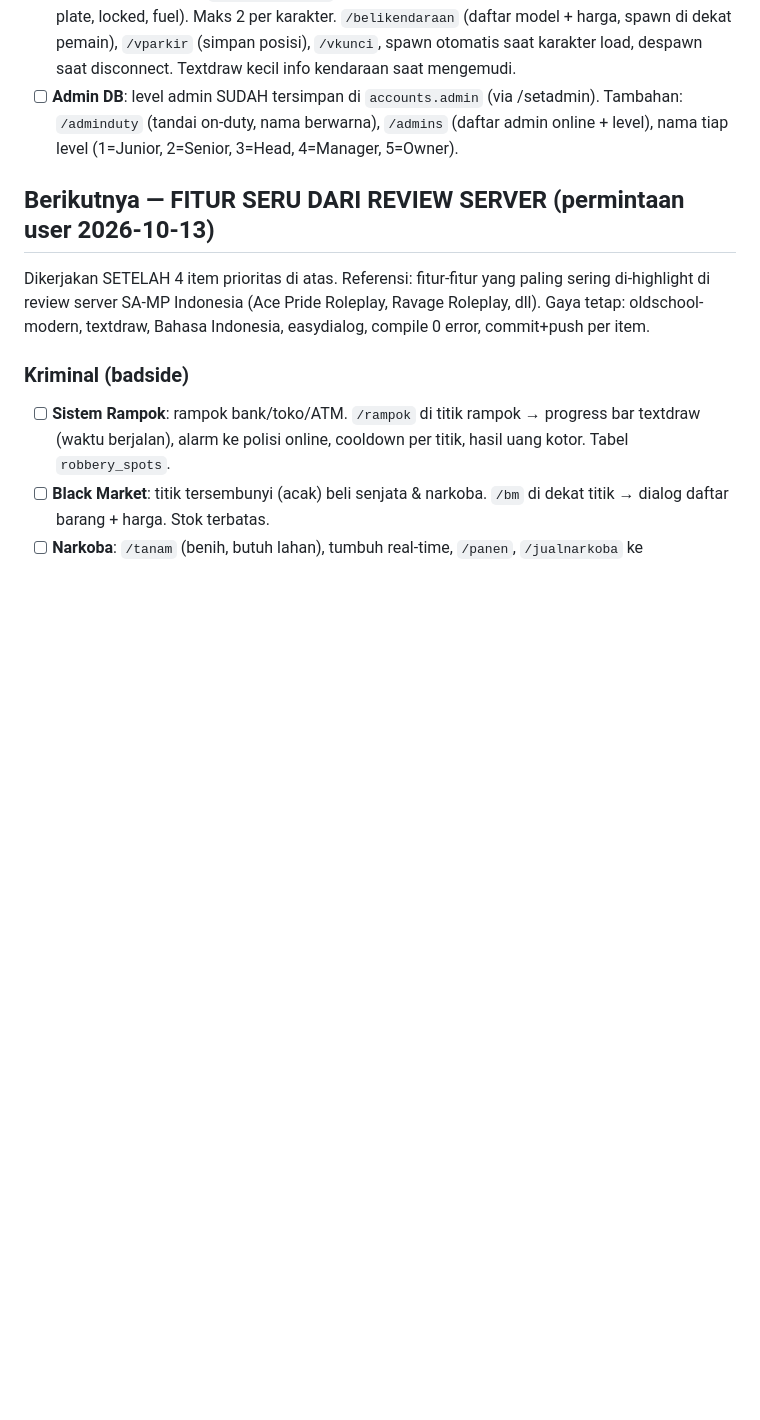
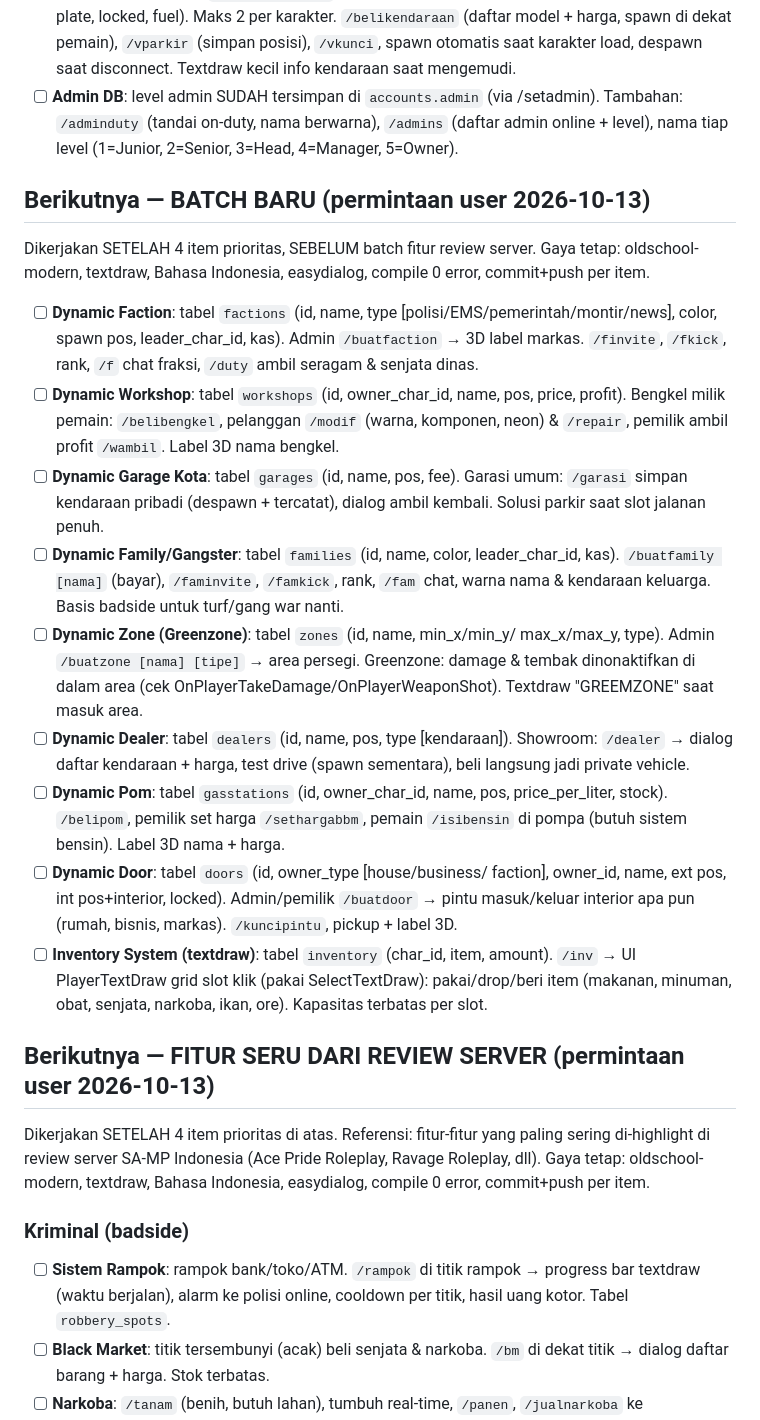
Before and after one commit to Kallzzxa/Society-Roleplay-Gamemodes, a Markdown page: ROADMAP.md, the part around the change. Rendered like a GitHub page; blank space fills up the shorter version.

Commit message:
Roadmap: batch baru faction/workshop/garage/family/zone/dealer/pom/door/inventory

```diff
--- a/ROADMAP.md
+++ b/ROADMAP.md
@@ -41,6 +41,48 @@ Bahasa Indonesia, compile 0 error, commit+push tiap item.
       (via /setadmin). Tambahan: `/adminduty` (tandai on-duty, nama berwarna),
       `/admins` (daftar admin online + level), nama tiap level
       (1=Junior, 2=Senior, 3=Head, 4=Manager, 5=Owner).
+
+## Berikutnya — BATCH BARU (permintaan user 2026-10-13)
+
+Dikerjakan SETELAH 4 item prioritas, SEBELUM batch fitur review server.
+Gaya tetap: oldschool-modern, textdraw, Bahasa Indonesia, easydialog,
+compile 0 error, commit+push per item.
+
+- [ ] **Dynamic Faction**: tabel `factions` (id, name, type
+      [polisi/EMS/pemerintah/montir/news], color, spawn pos, leader_char_id,
+      kas). Admin `/buatfaction` → 3D label markas. `/finvite`, `/fkick`,
+      rank, `/f` chat fraksi, `/duty` ambil seragam & senjata dinas.
+- [ ] **Dynamic Workshop**: tabel `workshops` (id, owner_char_id, name,
+      pos, price, profit). Bengkel milik pemain: `/belibengkel`,
+      pelanggan `/modif` (warna, komponen, neon) & `/repair`, pemilik
+      ambil profit `/wambil`. Label 3D nama bengkel.
+- [ ] **Dynamic Garage Kota**: tabel `garages` (id, name, pos, fee).
+      Garasi umum: `/garasi` simpan kendaraan pribadi (despawn + tercatat),
+      dialog ambil kembali. Solusi parkir saat slot jalanan penuh.
+- [ ] **Dynamic Family/Gangster**: tabel `families` (id, name, color,
+      leader_char_id, kas). `/buatfamily [nama]` (bayar), `/faminvite`,
+      `/famkick`, rank, `/fam` chat, warna nama & kendaraan keluarga.
+      Basis badside untuk turf/gang war nanti.
+- [ ] **Dynamic Zone (Greenzone)**: tabel `zones` (id, name, min_x/min_y/
+      max_x/max_y, type). Admin `/buatzone [nama] [tipe]` → area persegi.
+      Greenzone: damage & tembak dinonaktifkan di dalam area (cek
+      OnPlayerTakeDamage/OnPlayerWeaponShot). Textdraw "GREEMZONE" saat
+      masuk area.
+- [ ] **Dynamic Dealer**: tabel `dealers` (id, name, pos, type
+      [kendaraan]). Showroom: `/dealer` → dialog daftar kendaraan + harga,
+      test drive (spawn sementara), beli langsung jadi private vehicle.
+- [ ] **Dynamic Pom**: tabel `gasstations` (id, owner_char_id, name, pos,
+      price_per_liter, stock). `/belipom`, pemilik set harga `/sethargabbm`,
+      pemain `/isibensin` di pompa (butuh sistem bensin). Label 3D nama +
+      harga.
+- [ ] **Dynamic Door**: tabel `doors` (id, owner_type [house/business/
+      faction], owner_id, name, ext pos, int pos+interior, locked).
+      Admin/pemilik `/buatdoor` → pintu masuk/keluar interior apa pun
+      (rumah, bisnis, markas). `/kuncipintu`, pickup + label 3D.
+- [ ] **Inventory System (textdraw)**: tabel `inventory`
+      (char_id, item, amount). `/inv` → UI PlayerTextDraw grid slot
+      klik (pakai SelectTextDraw): pakai/drop/beri item (makanan, minuman,
+      obat, senjata, narkoba, ikan, ore). Kapasitas terbatas per slot.
 
 ## Berikutnya — FITUR SERU DARI REVIEW SERVER (permintaan user 2026-10-13)
 
```
